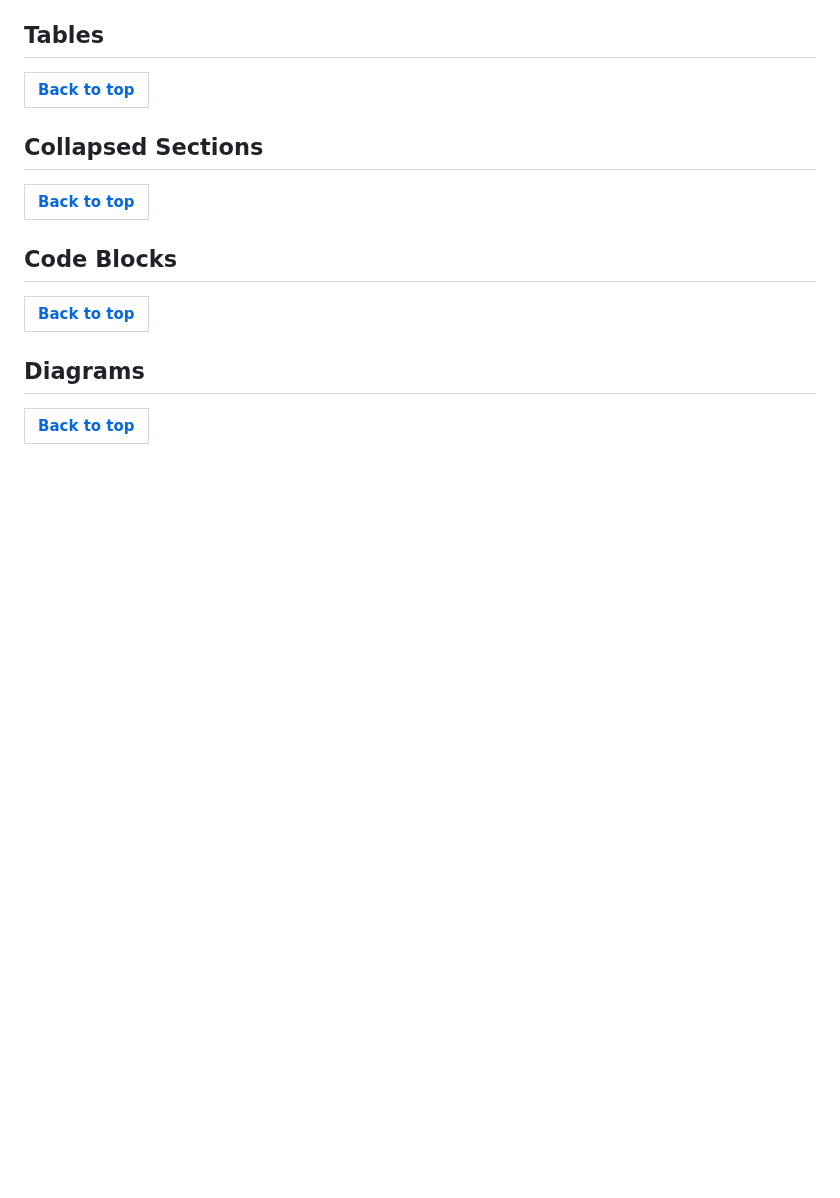
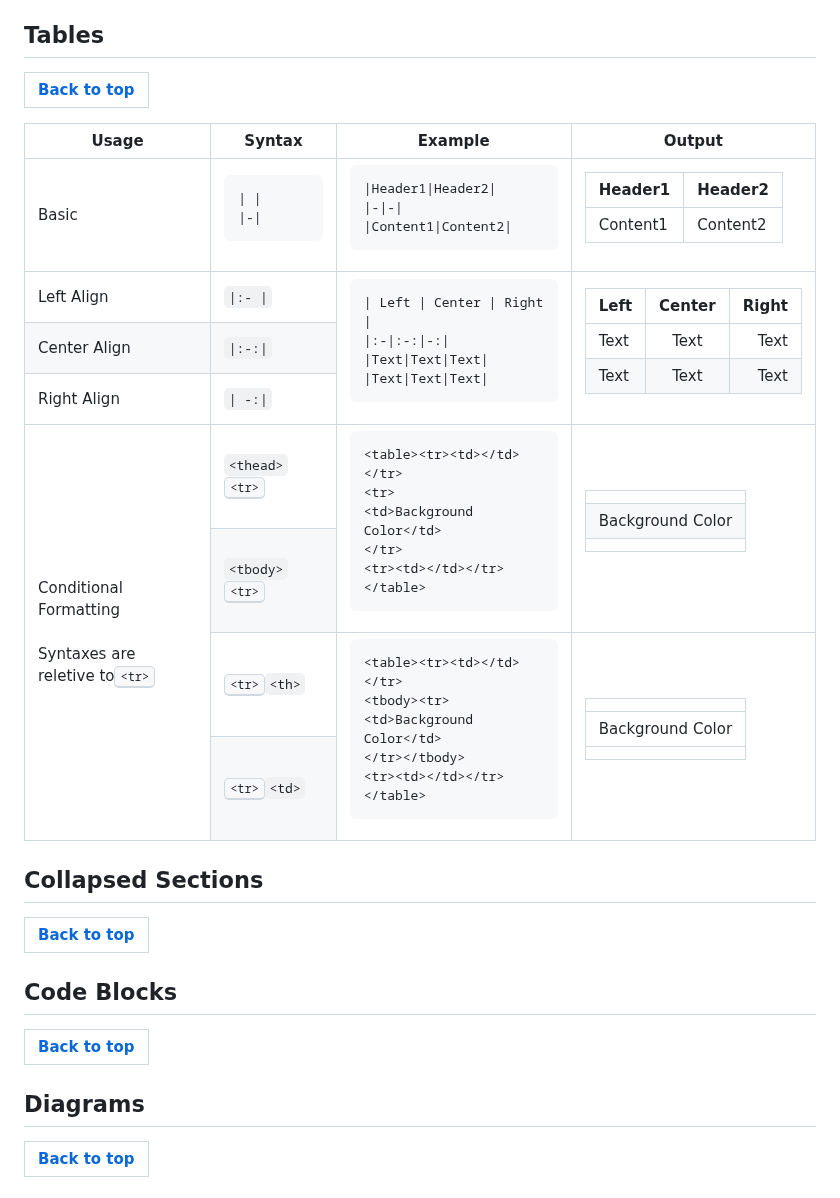
Before and after one commit to MaBoCoMark/MaBoCo, a Markdown page: MarkDown/Syntax.md, the part around the change. GitHub-like rendering; blank space fills up the shorter version.

```diff
--- a/MarkDown/Syntax.md
+++ b/MarkDown/Syntax.md
@@ -119,6 +119,21 @@ Simply using <kbd>\</kbd> to ignore the formatting symbol afterwards.
 
 ## Tables
 <table><tr><th><a href="#Github-Flavoured-Markdown-Syntax"><b>Back to top</b></a></th></tr></table>
+<table><thead><tr><th>Usage</th><th>Syntax</th><th>Example</th><th>Output</th></tr></thead><tbody><tr><td>Basic</td><td><pre><code>| |
+|-|</pre></td><td><pre><code>|Header1|Header2|
+|-|-|
+|Content1|Content2|</code></pre></td><td><table><thead><tr><th>Header1</th><th>Header2</th></tr></thead><tbody><tr><td>Content1</td><td>Content2</td></tr></tbody></table></td></tr></tbody><tbody><tr><td>Left Align</td><td><code>|:- |</code></td><td rowspan="3"><pre><code>| Left | Center | Right |
+|:-|:-:|-:|
+|Text|Text|Text|
+|Text|Text|Text|</code></pre></td><td rowspan="3"><table><thead><tr><th align="left">Left</th><th align="center">Center</th><th align="right">Right</th></tr></thead><tbody><tr><td align="left">Text</td><td align="center">Text</td><td align="right">Text</td></tr><tr><td align="left">Text</td><td align="center">Text</td><td align="right">Text</td></tr></tbody></table></td></tr><tr><td>Center Align</td><td><code>|:-:|</code></td></tr><tr><td>Right Align</td><td><code>| -:|</code></td></tr></tbody><tbody><tr><td rowspan="4">Conditional Formatting<br><br>Syntaxes are<br>reletive to<kbd>&lt;tr&gt;</kbd></td><td><code>&lt;thead&gt;</code><kbd>&lt;tr&gt;</kbd></td><td rowspan="2"><pre><code>&lt;table&gt;&lt;tr&gt;&lt;td&gt;&lt;/td&gt;&lt;/tr&gt;
+&lt;tr&gt;
+&lt;td&gt;Background Color&lt;/td&gt;
+&lt;/tr&gt;
+&lt;tr&gt;&lt;td&gt;&lt;/td&gt;&lt;/tr&gt;&lt;/table&gt;</code></pre></td><td rowspan="2"><table><tr><td></td></tr><tr><td>Background Color</td></tr><tr><td></td></tr></table></td></tr><tr><td><code>&lt;tbody&gt;</code><kbd>&lt;tr&gt;</kbd></td></tr><tr><td><kbd>&lt;tr&gt;</kbd><code>&lt;th&gt;</code></td><td rowspan="2"><pre><code>&lt;table&gt;&lt;tr&gt;&lt;td&gt;&lt;/td&gt;&lt;/tr&gt;
+&lt;tbody&gt;&lt;tr&gt;
+&lt;td&gt;Background Color&lt;/td&gt;
+&lt;/tr&gt;&lt;/tbody&gt;
+&lt;tr&gt;&lt;td&gt;&lt;/td&gt;&lt;/tr&gt;&lt;/table&gt;</code></pre></td><td rowspan="2"><table><tr><td></td></tr><tbody><tr><td>Background Color</td></tr></tbody><tr><td></td></tr></table></td></tr><tr><td><kbd>&lt;tr&gt;</kbd><code>&lt;td&gt;</code></td></tr></tbody></table>
 
 ## Collapsed Sections
 <table><tr><th><a href="#Github-Flavoured-Markdown-Syntax"><b>Back to top</b></a></th></tr></table>
```
